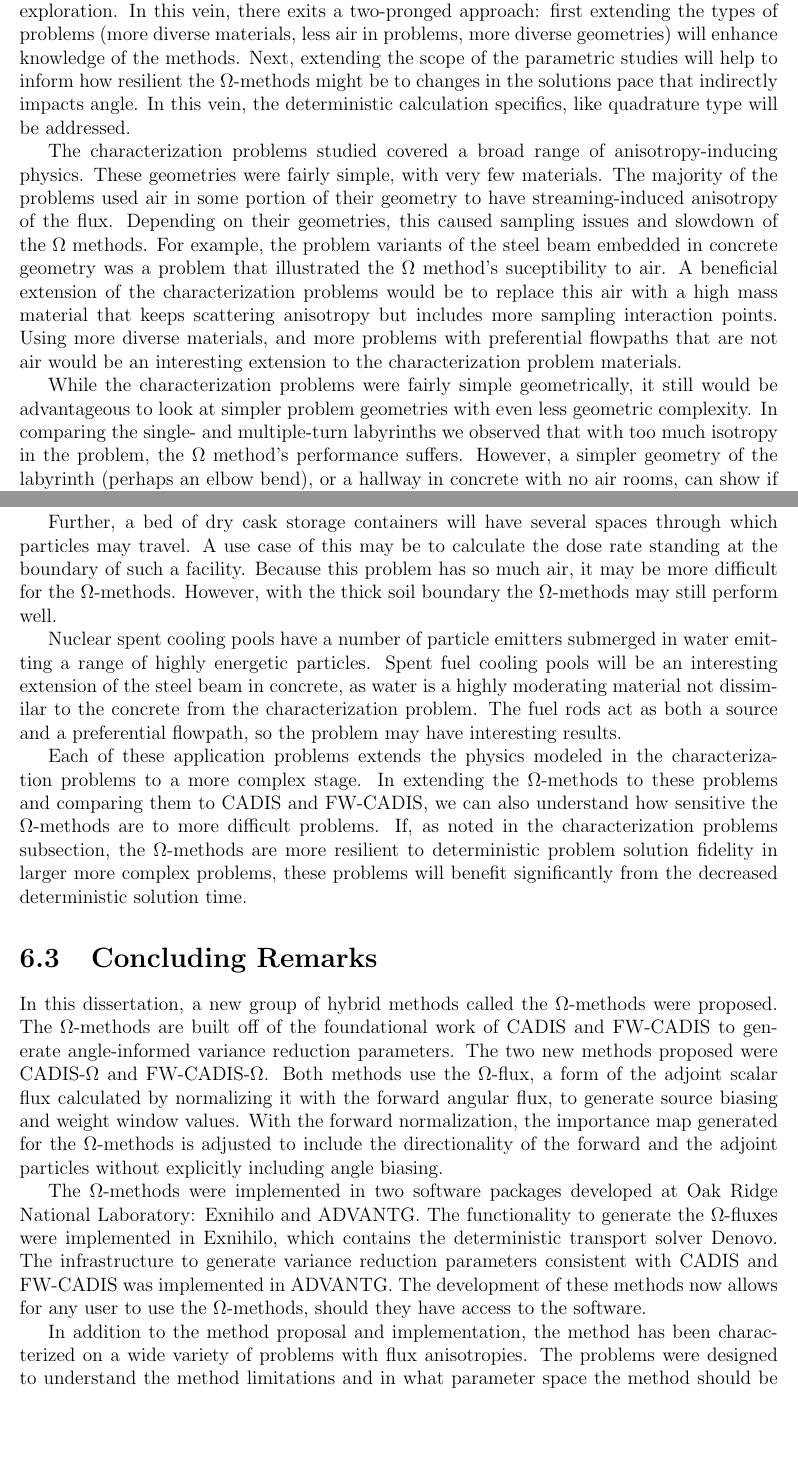
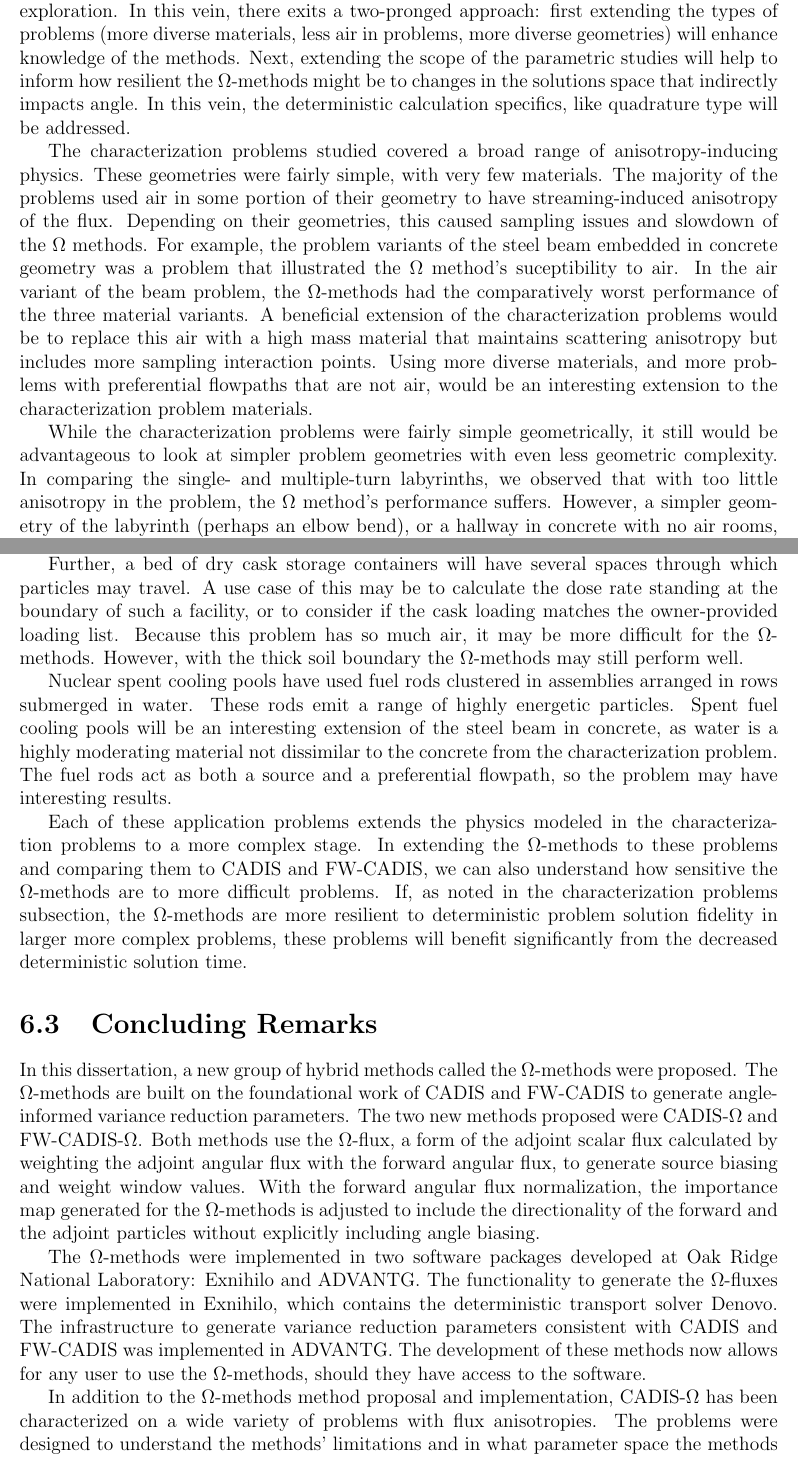
Before and after one commit to munkm/dissertation, a LaTeX thesis (thesis.tex, which reads chapters/conclusions/concluding_remarks.tex, chapters/conclusions/future_work.tex): two parts of pages 54 and 56 of 64, joined at a grey line, cut so that both start at the same text, the shorter picture padded with empty space. Compiled offline with pdfLaTeX.

Commit message:
adding Rachel edits to conclusion

```diff
--- a/chapters/conclusions/concluding_remarks.tex
+++ b/chapters/conclusions/concluding_remarks.tex
@@ -3,12 +3,12 @@
 
 In this dissertation, a new group of hybrid methods called the $\Omega$-methods
 were
-proposed. The $\Omega$-methods are built off of the foundational work of CADIS
+proposed. The $\Omega$-methods are built on the foundational work of CADIS
 and FW-CADIS to generate angle-informed variance reduction parameters. The two
 new methods proposed were CADIS-$\Omega$ and FW-CADIS-$\Omega$. Both methods use
-the $\Omega$-flux, a form of the adjoint scalar flux calculated by normalizing
-it with the forward angular flux, to generate source biasing and weight window
-values. With the forward normalization, the importance map generated for the
+the $\Omega$-flux, a form of the adjoint scalar flux calculated by weighting the
+adjoint angular flux with the forward angular flux, to generate source biasing and weight window
+values. With the forward angular flux normalization, the importance map generated for the
 $\Omega$-methods is adjusted to include the directionality of
 the forward and the adjoint particles without explicitly including angle
 biasing.
@@ -21,9 +21,10 @@ reduction parameters consistent with CADIS and FW-CADIS was implemented in
 ADVANTG. The development of these methods now allows for any user to use the
 $\Omega$-methods, should they have access to the software.
 
-In addition to the method proposal and implementation, the method has been
+In addition to the $\Omega$-methods method proposal and
+implementation, CADIS-$\Omega$ has been
 characterized on a wide variety of problems with flux anisotropies. The problems
-were designed to understand the method limitations and in what parameter space
-the method should be used. To more fully understand the method behavior and how
+were designed to understand the methods' limitations and in what parameter space
+the methods should be used. To more fully understand the methods' behavior and how
 flux anisotropy affected its ability to perform, a number of anisotropy metrics
 were proposed. These metrics were then used
--- a/chapters/conclusions/future_work.tex
+++ b/chapters/conclusions/future_work.tex
@@ -93,7 +94,7 @@ vein, there exits a two-pronged approach: first extending the types of problems
 (more diverse materials, less air in problems, more diverse geometries) will
 enhance knowledge of the methods. Next, extending the scope of the parametric
 studies will help to inform how resilient the $\Omega$-methods might be to
-changes in the solutions pace that indirectly impacts angle.
+changes in the solutions space that indirectly impacts angle.
 In this vein, the deterministic calculation specifics, like
 quadrature type will be addressed.
 
@@ -104,18 +105,20 @@ geometry to have streaming-induced anisotropy of the flux. Depending on their
 geometries, this caused sampling issues and slowdown of the $\Omega$ methods.
 For example, the problem variants of the
 steel beam embedded in concrete geometry was a
-problem that illustrated the $\Omega$ method's suceptibility to air. A
+problem that illustrated the $\Omega$ method's suceptibility to air. In the air
+variant of the beam problem, the $\Omega$-methods had the comparatively worst
+performance of the three material variants. A
 beneficial extension of the characterization problems would be to replace this
-air with a high mass material that keeps scattering anisotropy but includes more
+air with a high mass material that maintains scattering anisotropy but includes more
 sampling interaction points. Using more diverse materials, and more problems
-with preferential flowpaths that are not air would be an interesting extension
+with preferential flowpaths that are not air, would be an interesting extension
 to the characterization problem materials.
 
 While the characterization problems were fairly simple geometrically, it still
 would be advantageous to look at simpler problem geometries with even less
 geometric complexity. In
-comparing the single- and multiple-turn labyrinths we observed that with too
-much isotropy in the problem, the $\Omega$ method's performance suffers.
+comparing the single- and multiple-turn labyrinths, we observed that with too
+little anisotropy in the problem, the $\Omega$ method's performance suffers.
 However, a simpler
 geometry of the labyrinth (perhaps an elbow bend), or a hallway in concrete with
 no air rooms, can show if there is a turnover in labyrinth anisotropy in which
@@ -196,12 +202,14 @@ complex application of the physics it represents.
 
 Further, a bed of dry cask storage containers will have several spaces through
 which particles may travel. A use case of this may be to calculate the dose rate
-standing at the boundary of such a facility. Because this problem has so much
+standing at the boundary of such a facility, or to consider if the cask loading
+matches the owner-provided loading list. Because this problem has so much
 air, it may be more difficult for the $\Omega$-methods. However, with the thick
 soil boundary the $\Omega$-methods may still perform well.
 
-Nuclear spent cooling pools have a number of particle emitters submerged
-in water emitting a range of highly energetic particles. Spent fuel cooling
+Nuclear spent cooling pools have used fuel rods clustered in assemblies arranged
+in rows submerged in water. These rods emit a range of
+highly energetic particles. Spent fuel cooling
 pools will be an interesting extension of the steel beam in concrete, as water
 is a highly moderating material not dissimilar to the concrete from the
 characterization problem. The fuel rods act as both a source and a preferential
```
Also changed, not shown: chapters/conclusions/assessment.tex (+6 -6 lines), chapters/conclusions/concluding_remarks.tex (12 more changed lines), chapters/conclusions/future_work.tex (36 more changed lines).
